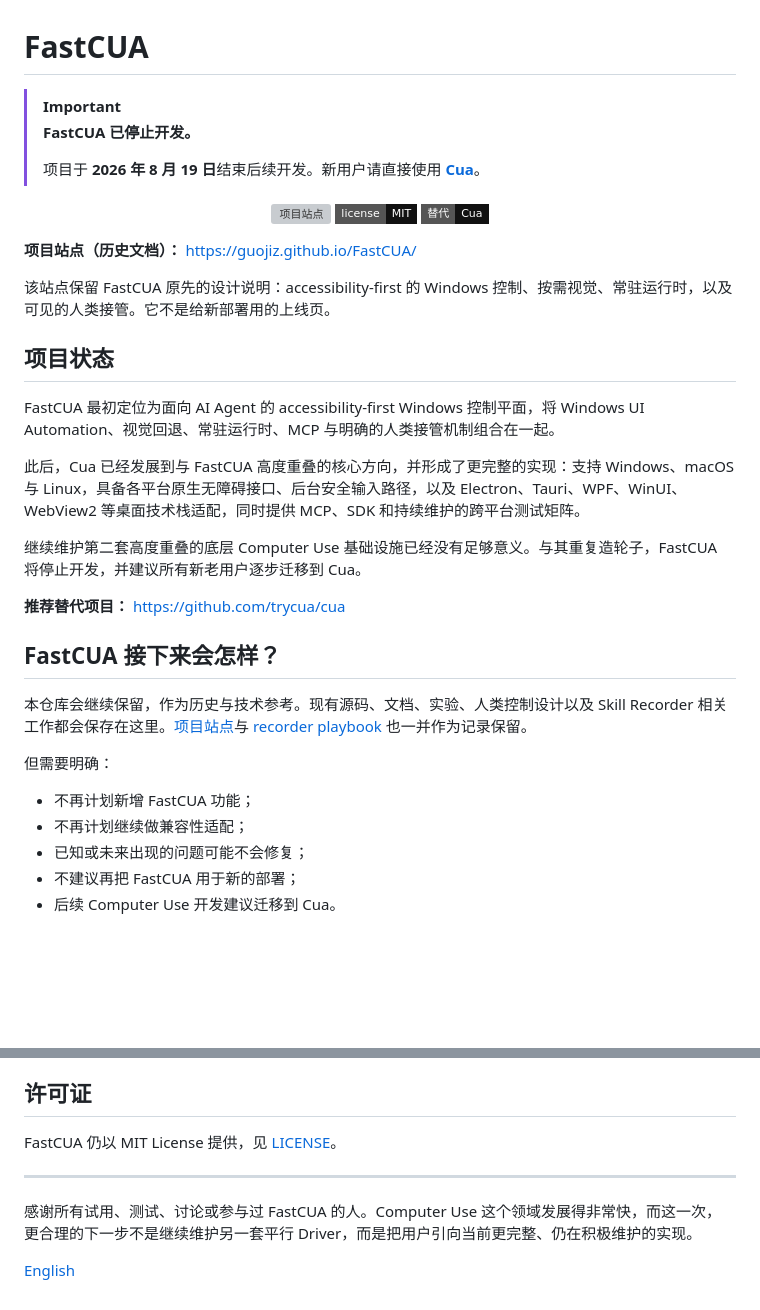
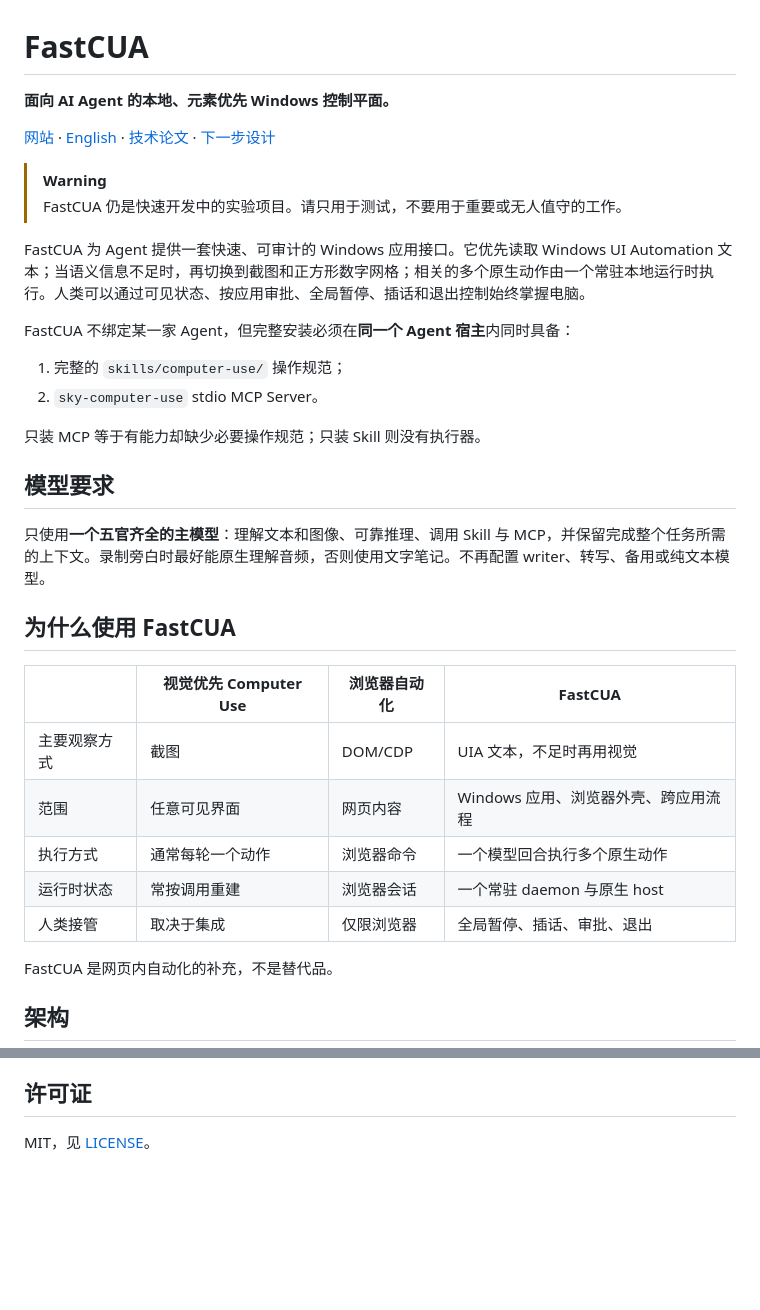
Before and after one commit to Guojiz/FastCUA, a Markdown page: README_zh.md, 2 parts joined by grey strips. Drawn GitHub-style; badges without logos; blank space fills up the shorter version; grey boxes are pictures that could not be loaded.

Commit message:
docs: restore active FastCUA Chinese README

```diff
--- a/README_zh.md
+++ b/README_zh.md
@@ -1,39 +1,36 @@
 # FastCUA
 
-> [!IMPORTANT]
-> **FastCUA 已停止开发。**
->
-> 项目于 **2026 年 8 月 19 日**结束后续开发。新用户请直接使用 **[Cua](https://github.com/trycua/cua)**。
+**面向 AI Agent 的本地、元素优先 Windows 控制平面。**
 
-<p align="center">
-  <a href="https://guojiz.github.io/FastCUA/"><img alt="项目站点" src="https://img.shields.io/badge/站点-guojiz.github.io%2FFastCUA-111111?style=flat-square"></a>
-  <a href="LICENSE"><img alt="MIT License" src="https://img.shields.io/badge/license-MIT-111111?style=flat-square"></a>
-  <a href="https://github.com/trycua/cua"><img alt="改用 Cua" src="https://img.shields.io/badge/替代-Cua-111111?style=flat-square"></a>
-</p>
+[网站](https://guojiz.github.io/FastCUA/) · [English](README.md) · [技术论文](docs/TECHNICAL_PAPER.md) · [下一步设计](docs/NEXT_DESIGN.md)
 
-**项目站点（历史文档）：** https://guojiz.github.io/FastCUA/
+> [!WARNING]
+> FastCUA 仍是快速开发中的实验项目。请只用于测试，不要用于重要或无人值守的工作。
 
-该站点保留 FastCUA 原先的设计说明：accessibility-first 的 Windows 控制、按需视觉、常驻运行时，以及可见的人类接管。它不是给新部署用的上线页。
+FastCUA 为 Agent 提供一套快速、可审计的 Windows 应用接口。它优先读取 Windows UI Automation 文本；当语义信息不足时，再切换到截图和正方形数字网格；相关的多个原生动作由一个常驻本地运行时执行。人类可以通过可见状态、按应用审批、全局暂停、插话和退出控制始终掌握电脑。
 
-## 项目状态
+FastCUA 不绑定某一家 Agent，但完整安装必须在**同一个 Agent 宿主**内同时具备：
 
-FastCUA 最初定位为面向 AI Agent 的 accessibility-first Windows 控制平面，将 Windows UI Automation、视觉回退、常驻运行时、MCP 与明确的人类接管机制组合在一起。
+1. 完整的 `skills/computer-use/` 操作规范；
+2. `sky-computer-use` stdio MCP Server。
 
-此后，Cua 已经发展到与 FastCUA 高度重叠的核心方向，并形成了更完整的实现：支持 Windows、macOS 与 Linux，具备各平台原生无障碍接口、后台安全输入路径，以及 Electron、Tauri、WPF、WinUI、WebView2 等桌面技术栈适配，同时提供 MCP、SDK 和持续维护的跨平台测试矩阵。
+只装 MCP 等于有能力却缺少必要操作规范；只装 Skill 则没有执行器。
 
-继续维护第二套高度重叠的底层 Computer Use 基础设施已经没有足够意义。与其重复造轮子，FastCUA 将停止开发，并建议所有新老用户逐步迁移到 Cua。
+## 模型要求
 
-**推荐替代项目：** https://github.com/trycua/cua
+只使用**一个五官齐全的主模型**：理解文本和图像、可靠推理、调用 Skill 与 MCP，并保留完成整个任务所需的上下文。录制旁白时最好能原生理解音频，否则使用文字笔记。不再配置 writer、转写、备用或纯文本模型。
 
-## FastCUA 接下来会怎样？
+## 为什么使用 FastCUA
 
-本仓库会继续保留，作为历史与技术参考。现有源码、文档、实验、人类控制设计以及 Skill Recorder 相关工作都会保存在这里。[项目站点](https://guojiz.github.io/FastCUA/)与 [recorder playbook](skills/skill-recorder) 也一并作为记录保留。
+| | 视觉优先 Computer Use | 浏览器自动化 | FastCUA |
+|---|---|---|---|
+| 主要观察方式 | 截图 | DOM/CDP | UIA 文本，不足时再用视觉 |
+| 范围 | 任意可见界面 | 网页内容 | Windows 应用、浏览器外壳、跨应用流程 |
+| 执行方式 | 通常每轮一个动作 | 浏览器命令 | 一个模型回合执行多个原生动作 |
+| 运行时状态 | 常按调用重建 | 浏览器会话 | 一个常驻 daemon 与原生 host |
+| 人类接管 | 取决于集成 | 仅限浏览器 | 全局暂停、插话、审批、退出 |
 
-但需要明确：
+FastCUA 是网页内自动化的补充，不是替代品。
 
-- 不再计划新增 FastCUA 功能；
-- 不再计划继续做兼容性适配；
-- 已知或未来出现的问题可能不会修复；
-- 不建议再把 FastCUA 用于新的部署；
-- 后续 Computer Use 开发建议迁移到 Cua。
+## 架构
 
@@ -69,10 +172,4 @@ https://github.com/trycua/cua
 
 ## 许可证
 
-FastCUA 仍以 MIT License 提供，见 [LICENSE](LICENSE)。
-
----
-
-感谢所有试用、测试、讨论或参与过 FastCUA 的人。Computer Use 这个领域发展得非常快，而这一次，更合理的下一步不是继续维护另一套平行 Driver，而是把用户引向当前更完整、仍在积极维护的实现。
-
-[English](README.md)
+MIT，见 [LICENSE](LICENSE)。
```
Also changed, not shown: other parts of README_zh.md (+114 -8 lines).
